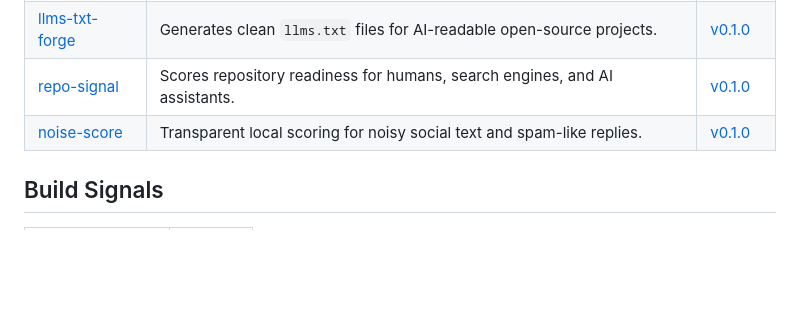
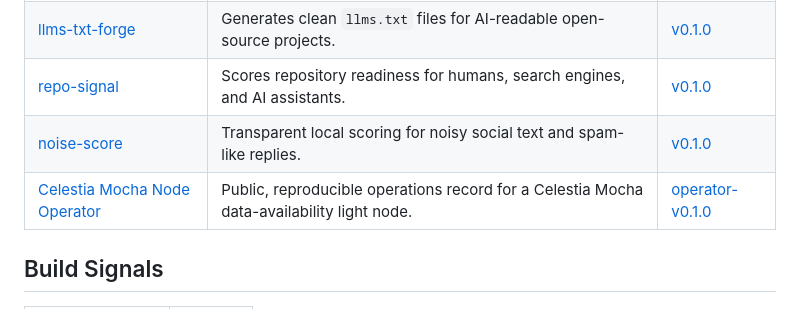
Before and after one commit to zoahdev/zoahdev, a Markdown page: README.md, the part around the change. Rendered like a GitHub page; blank space fills up the shorter version.

Commit message:
Feature Celestia node operator project

```diff
--- a/README.md
+++ b/README.md
@@ -33,6 +33,7 @@ shipping > theater
 | [llms-txt-forge](https://github.com/zoahdev/llms-txt-forge) | Generates clean `llms.txt` files for AI-readable open-source projects. | [v0.1.0](https://github.com/zoahdev/llms-txt-forge/releases/tag/v0.1.0) |
 | [repo-signal](https://github.com/zoahdev/repo-signal) | Scores repository readiness for humans, search engines, and AI assistants. | [v0.1.0](https://github.com/zoahdev/repo-signal/releases/tag/v0.1.0) |
 | [noise-score](https://github.com/zoahdev/noise-score) | Transparent local scoring for noisy social text and spam-like replies. | [v0.1.0](https://github.com/zoahdev/noise-score/releases/tag/v0.1.0) |
+| [Celestia Mocha Node Operator](https://github.com/zoahdev/celestia-mocha-node-operator) | Public, reproducible operations record for a Celestia Mocha data-availability light node. | [operator-v0.1.0](https://github.com/zoahdev/celestia-mocha-node-operator/releases/tag/operator-v0.1.0) |
 
 ## Build Signals
 
```
